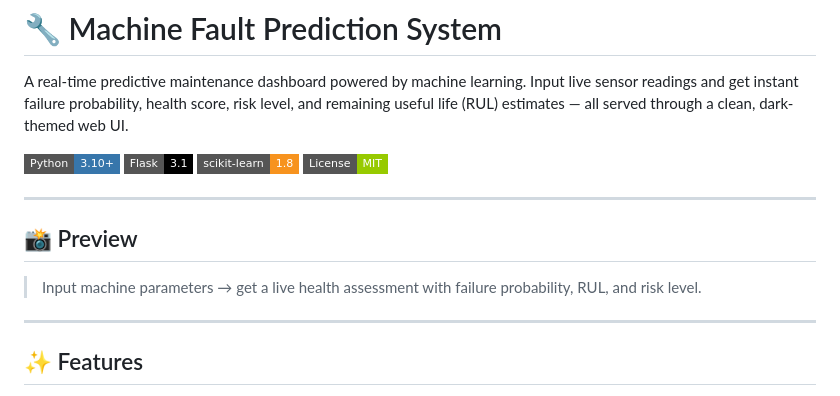
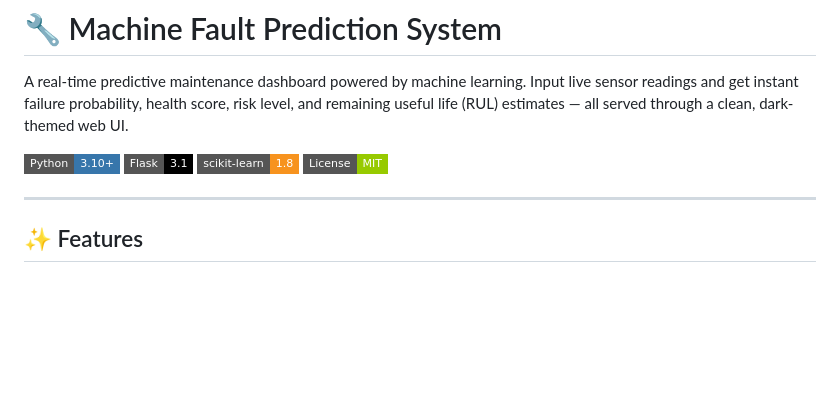
Before and after one commit to sarimshakeel/Machine-Fault-Detector, a Markdown page: README.md, the part around the change. Drawn GitHub-style; badges without logos; blank space fills up the shorter version.

Commit message:
Remove preview section from README
Removed preview section from the README.

```diff
--- a/README.md
+++ b/README.md
@@ -6,12 +6,6 @@ A real-time predictive maintenance dashboard powered by machine learning. Input
 ![Flask](https://img.shields.io/badge/Flask-3.1-000000?style=flat-square&logo=flask&logoColor=white)
 ![scikit-learn](https://img.shields.io/badge/scikit--learn-1.8-F7931E?style=flat-square&logo=scikit-learn&logoColor=white)
 ![License](https://img.shields.io/badge/License-MIT-green?style=flat-square)
-
----
-
-## 📸 Preview
-
-> Input machine parameters → get a live health assessment with failure probability, RUL, and risk level.
 
 ---
 
```
